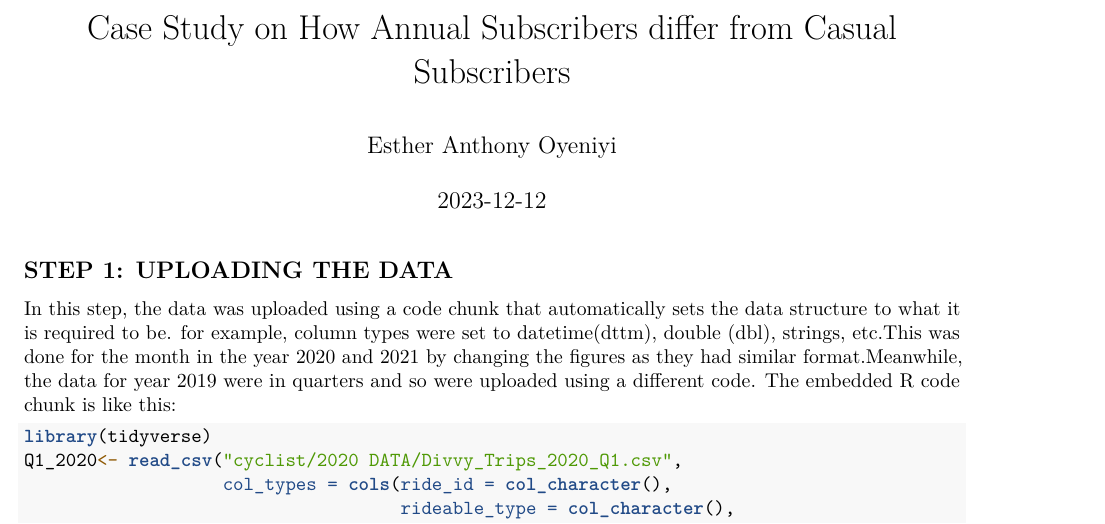
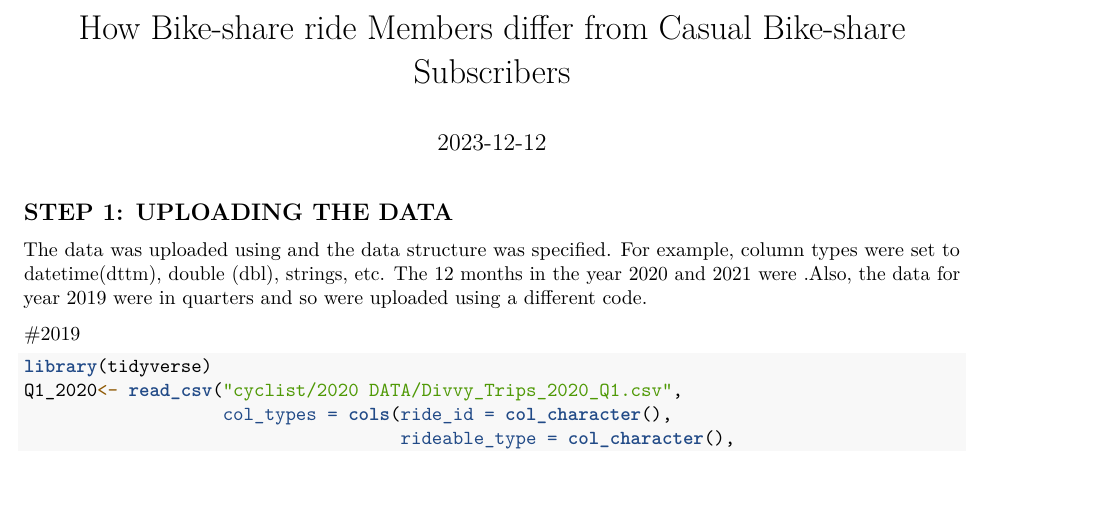
Before and after one commit to Esther-A-Oyeniyi/Bike-share-Project, an R Markdown document (CASE STUDY 1.Rmd): part of page 1 of 12, cut at the place of the change, the shorter picture padded with empty space. Rendered offline with R 4.5, knitr and Pandoc, then LaTeX, with nearby package versions; some code elsewhere in the file could not run offline.

Commit message:
How do Subscribers differ from Casual Riders.Rmd

````diff
--- a/CASE STUDY 1.Rmd
+++ b/CASE STUDY 1.Rmd
@@ -1,6 +1,6 @@
 ---
-title: "Case Study on How Annual Subscribers differ from Casual Subscribers"
-author: "Esther Anthony Oyeniyi"
+title: "How Bike-share ride Members differ from Casual Bike-share Subscribers"
+
 date: "`r Sys.Date()`"
 output:
   pdf_document: default
@@ -13,8 +13,11 @@ knitr::opts_chunk$set(echo = TRUE)
 
 ## STEP 1: UPLOADING THE DATA
 
-In this step, the data was uploaded using a code chunk that automatically sets the data structure to what it is required to be. for example, column types were set to datetime(dttm), double (dbl), strings, etc.This was done for the month in the year 2020 and 2021 by changing the figures as they had similar format.Meanwhile, the data for year 2019 were in quarters and so were uploaded using a different code.
-The embedded R code chunk is like this:
+The data was uploaded using and the data structure was specified. For example, column types were set to datetime(dttm), double (dbl), strings, etc.
+The 12 months in the year 2020 and 2021 were .Also, the data for year 2019 were in quarters and so were uploaded using a different code.
+
+#2019
+
 
 ```{r STEP1, message=FALSE, warning=FALSE}
 library(tidyverse)
````
